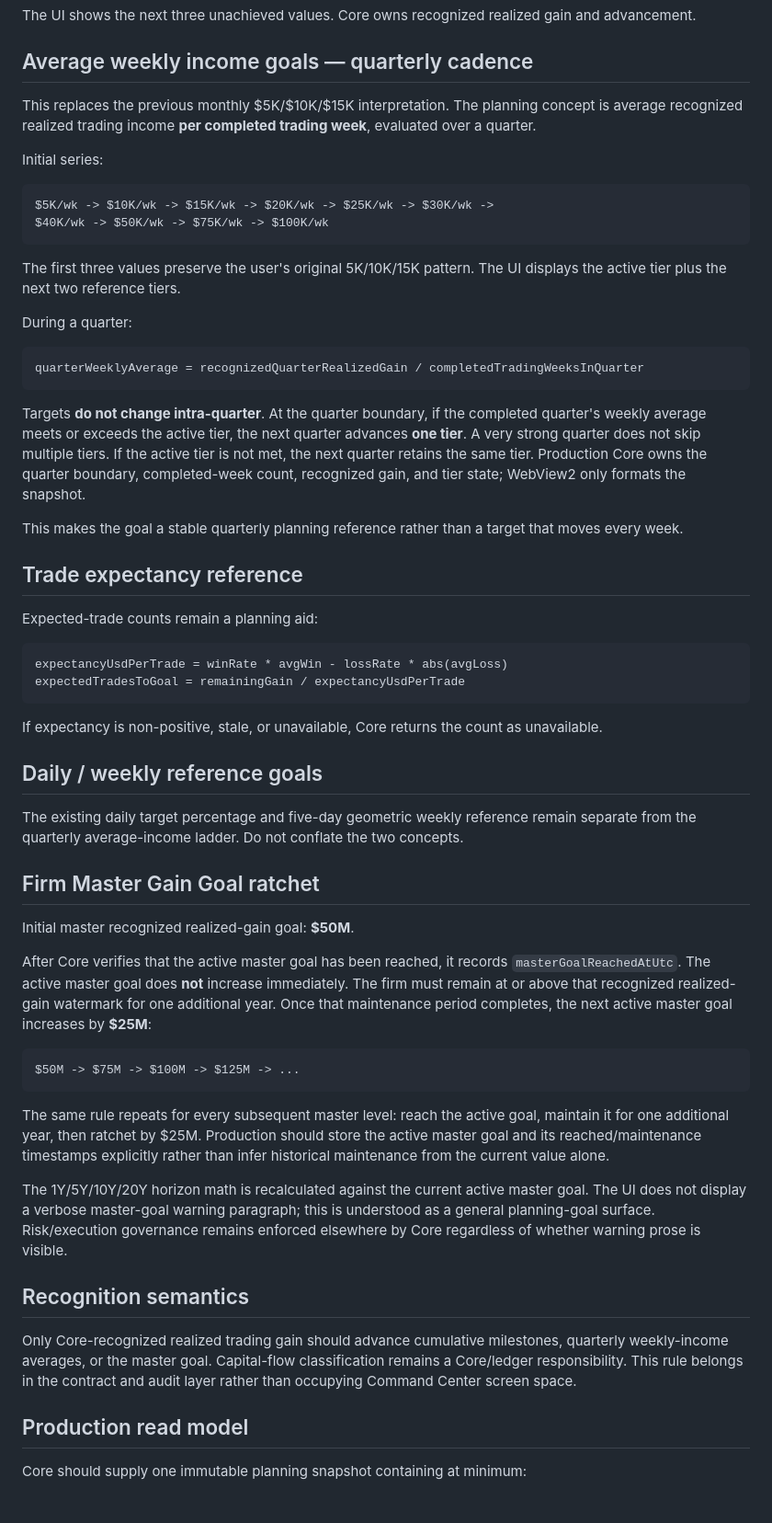
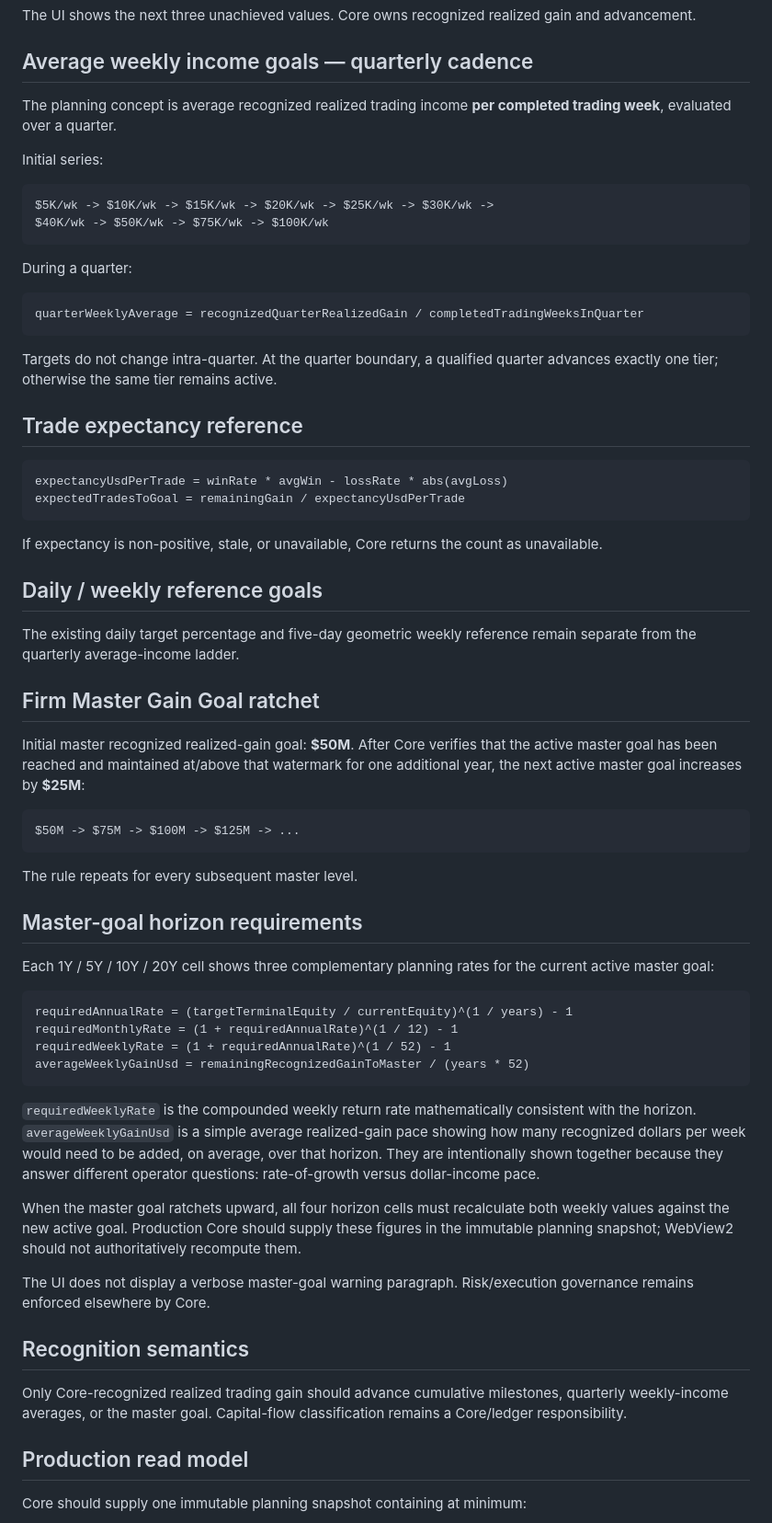
Before and after one commit to AnhTranHarris/MT5_Firm_Dusty_Dragon, a Markdown page: ui_lab/pc_command_center/COMMAND_CAPITAL_MILESTONES_WINDOWS_HANDOFF.md, the part around one of its changes. Shown at 92% size. GitHub-like rendering.

Commit message:
docs(ui): add weekly master-goal horizon requirements

````diff
--- a/ui_lab/pc_command_center/COMMAND_CAPITAL_MILESTONES_WINDOWS_HANDOFF.md
+++ b/ui_lab/pc_command_center/COMMAND_CAPITAL_MILESTONES_WINDOWS_HANDOFF.md
@@ -20,25 +20,20 @@ $10K -> $50K -> $100K -> $500K -> $1M -> $5M -> $10M -> $50M
 The UI shows the next three unachieved values. Core owns recognized realized gain and advancement.
 
 ## Average weekly income goals — quarterly cadence
-This replaces the previous monthly $5K/$10K/$15K interpretation. The planning concept is average recognized realized trading income **per completed trading week**, evaluated over a quarter.
+The planning concept is average recognized realized trading income **per completed trading week**, evaluated over a quarter.
 
 Initial series:
 ```text
 $5K/wk -> $10K/wk -> $15K/wk -> $20K/wk -> $25K/wk -> $30K/wk ->
 $40K/wk -> $50K/wk -> $75K/wk -> $100K/wk
 ```
-The first three values preserve the user's original 5K/10K/15K pattern. The UI displays the active tier plus the next two reference tiers.
-
 During a quarter:
 ```text
 quarterWeeklyAverage = recognizedQuarterRealizedGain / completedTradingWeeksInQuarter
 ```
-Targets **do not change intra-quarter**. At the quarter boundary, if the completed quarter's weekly average meets or exceeds the active tier, the next quarter advances **one tier**. A very strong quarter does not skip multiple tiers. If the active tier is not met, the next quarter retains the same tier. Production Core owns the quarter boundary, completed-week count, recognized gain, and tier state; WebView2 only formats the snapshot.
-
-This makes the goal a stable quarterly planning reference rather than a target that moves every week.
+Targets do not change intra-quarter. At the quarter boundary, a qualified quarter advances exactly one tier; otherwise the same tier remains active.
 
 ## Trade expectancy reference
-Expected-trade counts remain a planning aid:
 ```text
 expectancyUsdPerTrade = winRate * avgWin - lossRate * abs(avgLoss)
 expectedTradesToGoal = remainingGain / expectancyUsdPerTrade
@@ -46,21 +41,33 @@ expectedTradesToGoal = remainingGain / expectancyUsdPerTrade
 If expectancy is non-positive, stale, or unavailable, Core returns the count as unavailable.
 
 ## Daily / weekly reference goals
-The existing daily target percentage and five-day geometric weekly reference remain separate from the quarterly average-income ladder. Do not conflate the two concepts.
+The existing daily target percentage and five-day geometric weekly reference remain separate from the quarterly average-income ladder.
 
 ## Firm Master Gain Goal ratchet
-Initial master recognized realized-gain goal: **$50M**.
-
-After Core verifies that the active master goal has been reached, it records `masterGoalReachedAtUtc`. The active master goal does **not** increase immediately. The firm must remain at or above that recognized realized-gain watermark for one additional year. Once that maintenance period completes, the next active master goal increases by **$25M**:
+Initial master recognized realized-gain goal: **$50M**. After Core verifies that the active master goal has been reached and maintained at/above that watermark for one additional year, the next active master goal increases by **$25M**:
 ```text
 $50M -> $75M -> $100M -> $125M -> ...
 ```
-The same rule repeats for every subsequent master level: reach the active goal, maintain it for one additional year, then ratchet by $25M. Production should store the active master goal and its reached/maintenance timestamps explicitly rather than infer historical maintenance from the current value alone.
+The rule repeats for every subsequent master level.
 
-The 1Y/5Y/10Y/20Y horizon math is recalculated against the current active master goal. The UI does not display a verbose master-goal warning paragraph; this is understood as a general planning-goal surface. Risk/execution governance remains enforced elsewhere by Core regardless of whether warning prose is visible.
+## Master-goal horizon requirements
+Each 1Y / 5Y / 10Y / 20Y cell shows three complementary planning rates for the current active master goal:
+
+```text
+requiredAnnualRate = (targetTerminalEquity / currentEquity)^(1 / years) - 1
+requiredMonthlyRate = (1 + requiredAnnualRate)^(1 / 12) - 1
+requiredWeeklyRate = (1 + requiredAnnualRate)^(1 / 52) - 1
+averageWeeklyGainUsd = remainingRecognizedGainToMaster / (years * 52)
+```
+
+`requiredWeeklyRate` is the compounded weekly return rate mathematically consistent with the horizon. `averageWeeklyGainUsd` is a simple average realized-gain pace showing how many recognized dollars per week would need to be added, on average, over that horizon. They are intentionally shown together because they answer different operator questions: rate-of-growth versus dollar-income pace.
+
+When the master goal ratchets upward, all four horizon cells must recalculate both weekly values against the new active goal. Production Core should supply these figures in the immutable planning snapshot; WebView2 should not authoritatively recompute them.
+
+The UI does not display a verbose master-goal warning paragraph. Risk/execution governance remains enforced elsewhere by Core.
 
 ## Recognition semantics
-Only Core-recognized realized trading gain should advance cumulative milestones, quarterly weekly-income averages, or the master goal. Capital-flow classification remains a Core/ledger responsibility. This rule belongs in the contract and audit layer rather than occupying Command Center screen space.
+Only Core-recognized realized trading gain should advance cumulative milestones, quarterly weekly-income averages, or the master goal. Capital-flow classification remains a Core/ledger responsibility.
 
 ## Production read model
 Core should supply one immutable planning snapshot containing at minimum:
````
Also changed, not shown: other parts of ui_lab/pc_command_center/COMMAND_CAPITAL_MILESTONES_WINDOWS_HANDOFF.md (+8 -2 lines).
